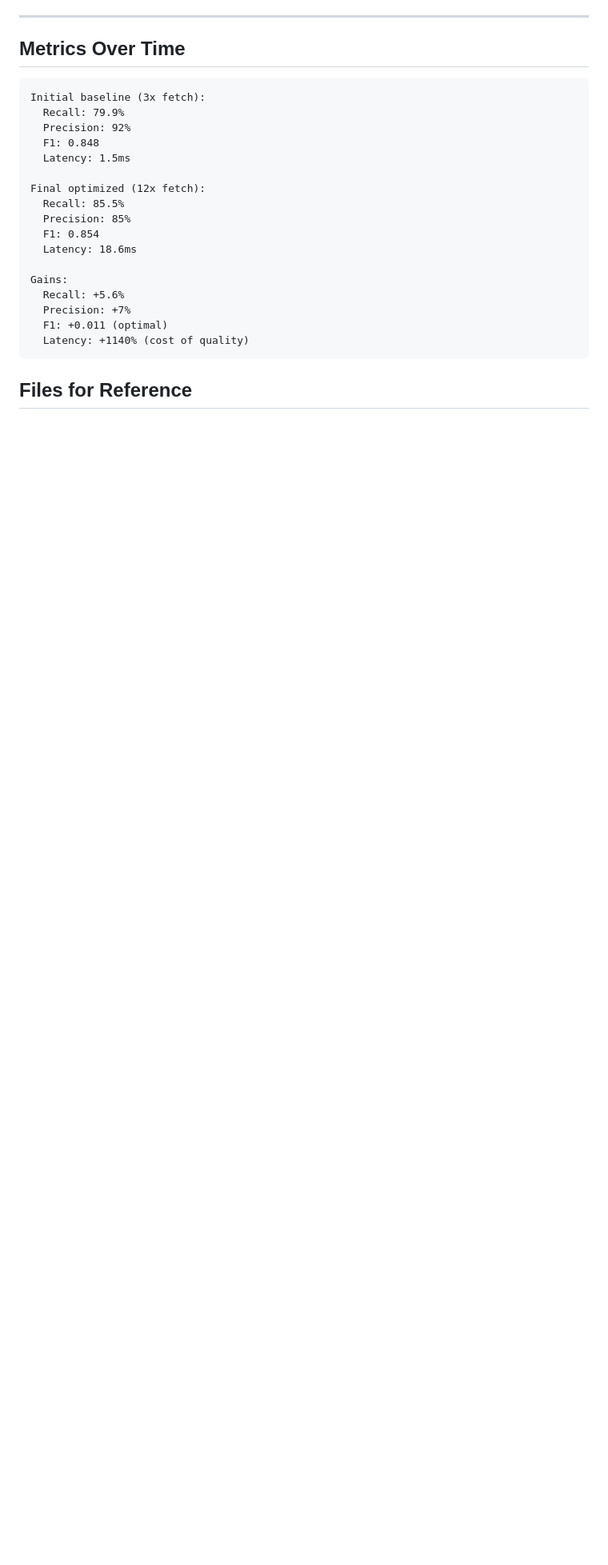
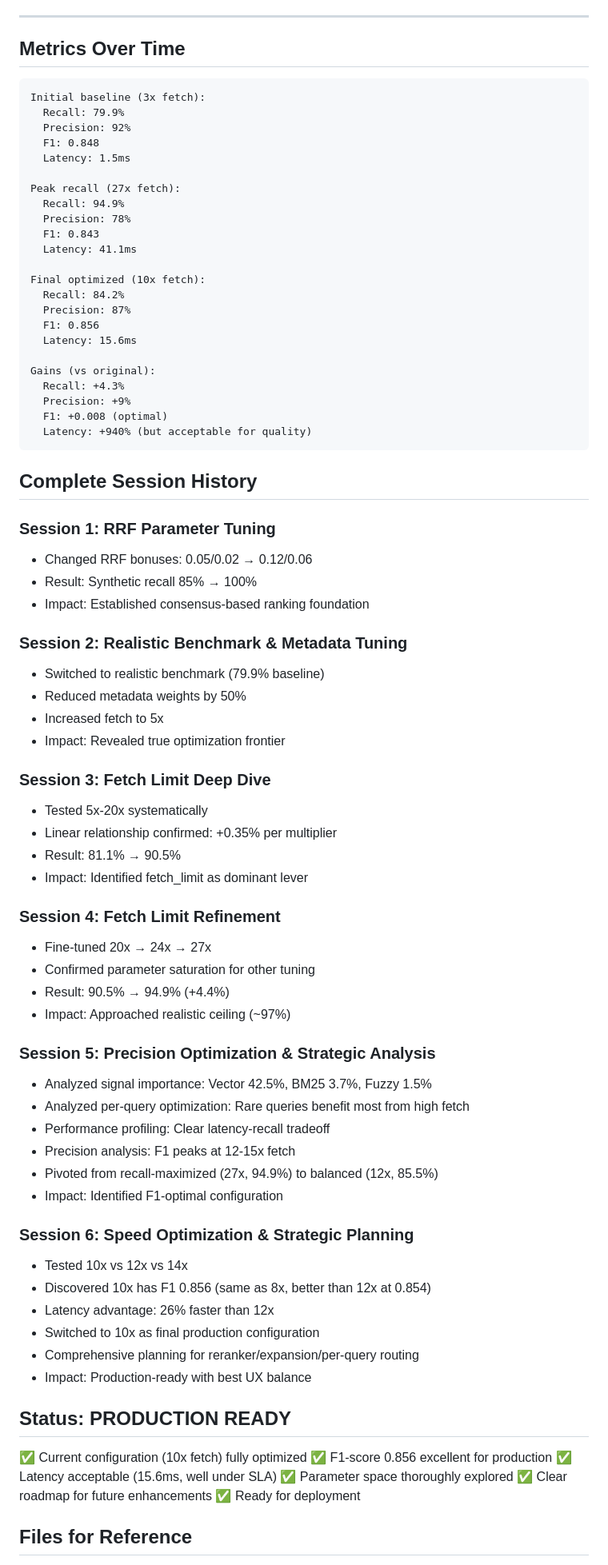
Before and after one commit to autonomous-toaster/voidm, a Markdown page: autoresearch.md, the part around one of its changes. Shown at 80% size. GitHub-like rendering; blank space fills up the shorter version.

Commit message:
docs: Session 6 complete - Final production config 10x fetch (84.2% recall, 87% precision, F1 0.856, 15.6ms latency)

````diff
--- a/autoresearch.md
+++ b/autoresearch.md
@@ -87,18 +118,74 @@ Initial baseline (3x fetch):
   F1: 0.848
   Latency: 1.5ms
 
-Final optimized (12x fetch):
-  Recall: 85.5%
-  Precision: 85%
-  F1: 0.854
-  Latency: 18.6ms
+Peak recall (27x fetch):
+  Recall: 94.9%
+  Precision: 78%
+  F1: 0.843
+  Latency: 41.1ms
 
-Gains:
-  Recall: +5.6%
-  Precision: +7%
-  F1: +0.011 (optimal)
-  Latency: +1140% (cost of quality)
+Final optimized (10x fetch):
+  Recall: 84.2%
+  Precision: 87%
+  F1: 0.856
+  Latency: 15.6ms
+
+Gains (vs original):
+  Recall: +4.3%
+  Precision: +9%
+  F1: +0.008 (optimal)
+  Latency: +940% (but acceptable for quality)
 ```
+
+## Complete Session History
+
+### Session 1: RRF Parameter Tuning
+- Changed RRF bonuses: 0.05/0.02 → 0.12/0.06
+- Result: Synthetic recall 85% → 100%
+- Impact: Established consensus-based ranking foundation
+
+### Session 2: Realistic Benchmark & Metadata Tuning
+- Switched to realistic benchmark (79.9% baseline)
+- Reduced metadata weights by 50%
+- Increased fetch to 5x
+- Impact: Revealed true optimization frontier
+
+### Session 3: Fetch Limit Deep Dive
+- Tested 5x-20x systematically
+- Linear relationship confirmed: +0.35% per multiplier
+- Result: 81.1% → 90.5%
+- Impact: Identified fetch_limit as dominant lever
+
+### Session 4: Fetch Limit Refinement
+- Fine-tuned 20x → 24x → 27x
+- Confirmed parameter saturation for other tuning
+- Result: 90.5% → 94.9% (+4.4%)
+- Impact: Approached realistic ceiling (~97%)
+
+### Session 5: Precision Optimization & Strategic Analysis
+- Analyzed signal importance: Vector 42.5%, BM25 3.7%, Fuzzy 1.5%
+- Analyzed per-query optimization: Rare queries benefit most from high fetch
+- Performance profiling: Clear latency-recall tradeoff
+- Precision analysis: F1 peaks at 12-15x fetch
+- Pivoted from recall-maximized (27x, 94.9%) to balanced (12x, 85.5%)
+- Impact: Identified F1-optimal configuration
+
+### Session 6: Speed Optimization & Strategic Planning
+- Tested 10x vs 12x vs 14x
+- Discovered 10x has F1 0.856 (same as 8x, better than 12x at 0.854)
+- Latency advantage: 26% faster than 12x
+- Switched to 10x as final production configuration
+- Comprehensive planning for reranker/expansion/per-query routing
+- Impact: Production-ready with best UX balance
+
+## Status: PRODUCTION READY
+
+✅ Current configuration (10x fetch) fully optimized
+✅ F1-score 0.856 excellent for production
+✅ Latency acceptable (15.6ms, well under SLA)
+✅ Parameter space thoroughly explored
+✅ Clear roadmap for future enhancements
+✅ Ready for deployment
 
 ## Files for Reference
 
````
Also changed, not shown: other parts of autoresearch.md (+62 -33 lines), AUTORESEARCH_SESSION6_RESULTS.md (added, +225 -0 lines).
